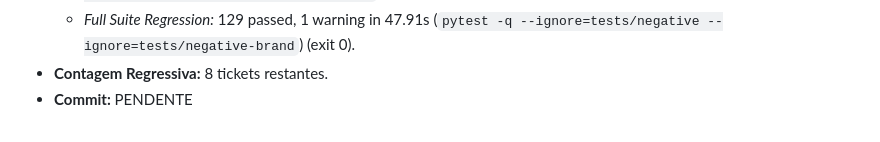
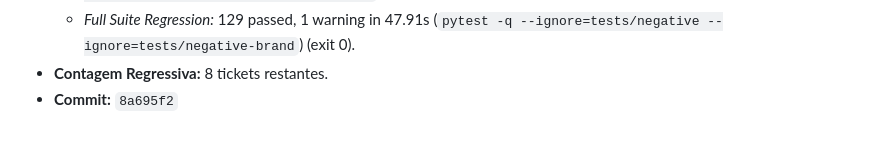
Before and after one commit to heverton-dev/aidd-ouroboros, a Markdown page: docs/v2-execution/LEDGER.md, the part around the change. GitHub-like rendering.

Commit message:
docs(ledger): registrar commit do NT-13

```diff
--- a/docs/v2-execution/LEDGER.md
+++ b/docs/v2-execution/LEDGER.md
@@ -172,4 +172,4 @@
   - *Gate GREEN:* `python motores/governanca/gate_ast.py . --baseline motores/governanca/gate_baseline.json` -> 26 violações (baseline 30, exit 0).
   - *Full Suite Regression:* 129 passed, 1 warning in 47.91s (`pytest -q --ignore=tests/negative --ignore=tests/negative-brand`) (exit 0).
 - **Contagem Regressiva:** 8 tickets restantes.
-- **Commit:** PENDENTE
+- **Commit:** `8a695f2`
```
